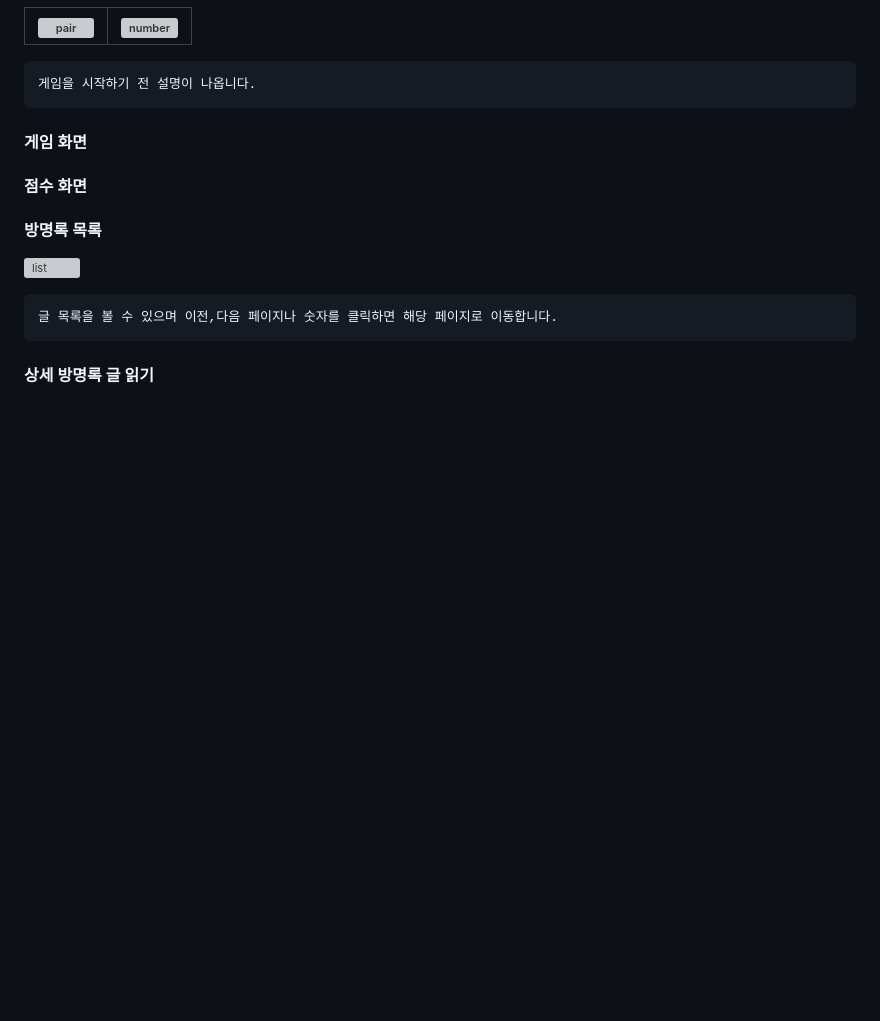
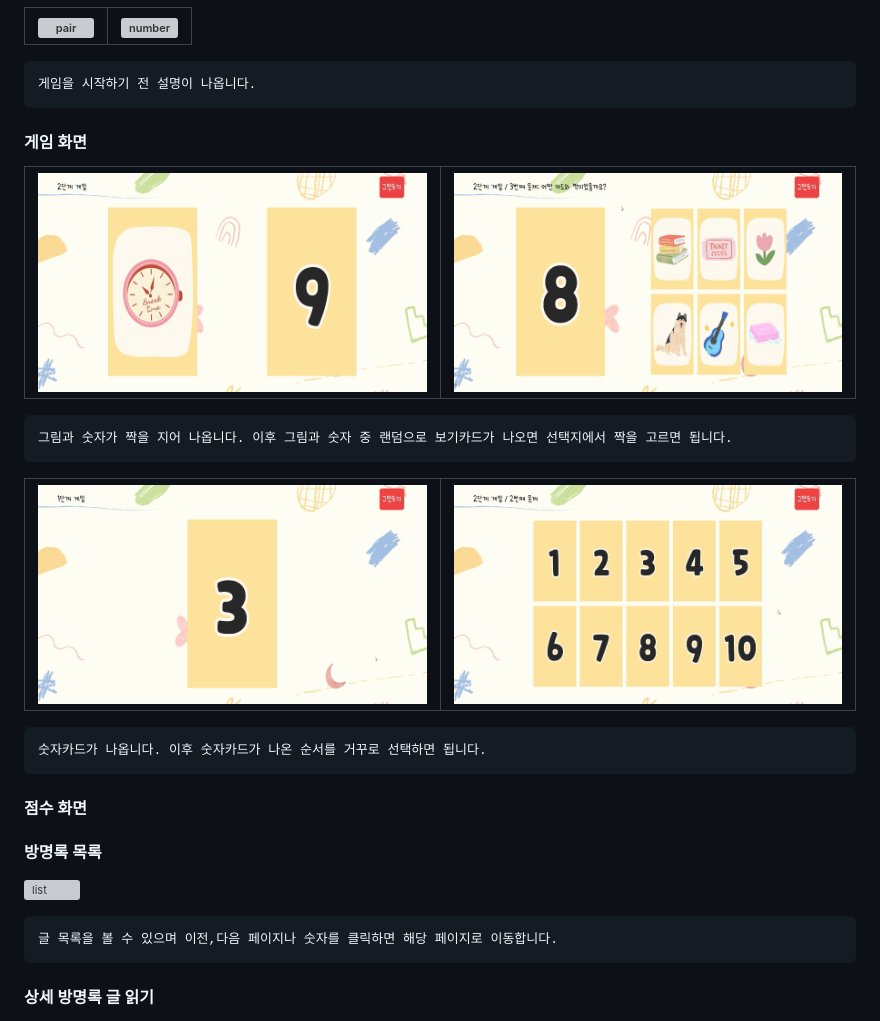
Before and after one commit to soyoon26/BG, a Markdown page: README.md, the part around the change. Drawn GitHub-style; blank space fills up the shorter version; grey boxes are pictures that could not be loaded.

````diff
--- a/README.md
+++ b/README.md
@@ -39,6 +39,17 @@
 ```
 #### 게임 화면
 
+![picture](assets/picture.gif)|![pictureAns](assets/pictureAns.gif)
+---|---|
+```
+그림과 숫자가 짝을 지어 나옵니다. 이후 그림과 숫자 중 랜덤으로 보기카드가 나오면 선택지에서 짝을 고르면 됩니다.
+```
+
+![number](assets/Number.gif)|![numberAns](assets/numberAns.gif)
+---|---|
+```
+숫자카드가 나옵니다. 이후 숫자카드가 나온 순서를 거꾸로 선택하면 됩니다.
+```
 #### 점수 화면
 
 #### 방명록 목록
````
